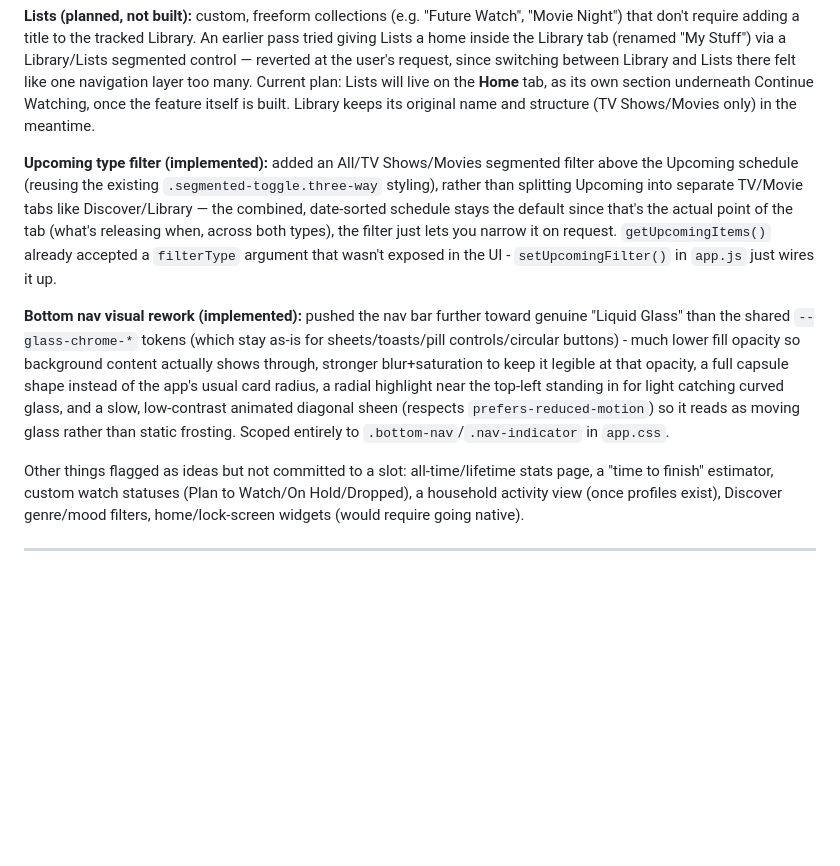
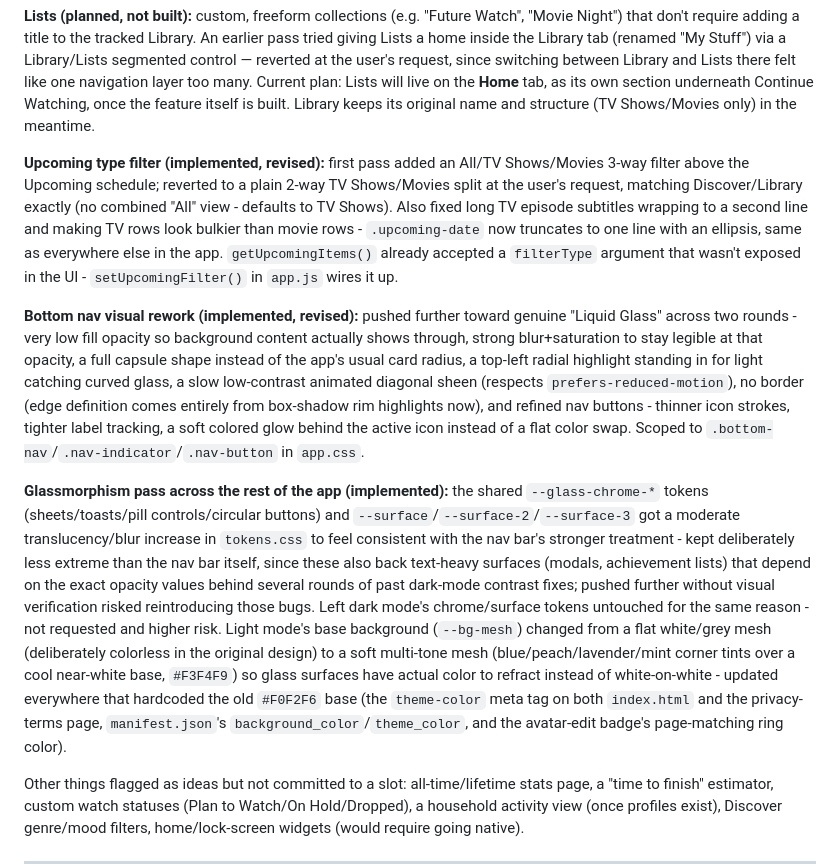
Before and after one commit to HanuKeyser/NovaWatch, a Markdown page: README.md, the part around the change. Rendered like a GitHub page; blank space fills up the shorter version.

Commit message:
Revise Upcoming filter and enhance app visuals
Revised implementation details for Upcoming type filter and Bottom nav visual rework. Added Glassmorphism pass across the app and updated light mode's base background.

```diff
--- a/README.md
+++ b/README.md
@@ -99,9 +99,11 @@ Confirmed build order was multi-profiles → dark mode, but dark mode, achieveme
 
 **Lists (planned, not built):** custom, freeform collections (e.g. "Future Watch", "Movie Night") that don't require adding a title to the tracked Library. An earlier pass tried giving Lists a home inside the Library tab (renamed "My Stuff") via a Library/Lists segmented control — reverted at the user's request, since switching between Library and Lists there felt like one navigation layer too many. Current plan: Lists will live on the **Home** tab, as its own section underneath Continue Watching, once the feature itself is built. Library keeps its original name and structure (TV Shows/Movies only) in the meantime.
 
-**Upcoming type filter (implemented):** added an All/TV Shows/Movies segmented filter above the Upcoming schedule (reusing the existing `.segmented-toggle.three-way` styling), rather than splitting Upcoming into separate TV/Movie tabs like Discover/Library — the combined, date-sorted schedule stays the default since that's the actual point of the tab (what's releasing when, across both types), the filter just lets you narrow it on request. `getUpcomingItems()` already accepted a `filterType` argument that wasn't exposed in the UI - `setUpcomingFilter()` in `app.js` just wires it up.
+**Upcoming type filter (implemented, revised):** first pass added an All/TV Shows/Movies 3-way filter above the Upcoming schedule; reverted to a plain 2-way TV Shows/Movies split at the user's request, matching Discover/Library exactly (no combined "All" view - defaults to TV Shows). Also fixed long TV episode subtitles wrapping to a second line and making TV rows look bulkier than movie rows - `.upcoming-date` now truncates to one line with an ellipsis, same as everywhere else in the app. `getUpcomingItems()` already accepted a `filterType` argument that wasn't exposed in the UI - `setUpcomingFilter()` in `app.js` wires it up.
 
-**Bottom nav visual rework (implemented):** pushed the nav bar further toward genuine "Liquid Glass" than the shared `--glass-chrome-*` tokens (which stay as-is for sheets/toasts/pill controls/circular buttons) - much lower fill opacity so background content actually shows through, stronger blur+saturation to keep it legible at that opacity, a full capsule shape instead of the app's usual card radius, a radial highlight near the top-left standing in for light catching curved glass, and a slow, low-contrast animated diagonal sheen (respects `prefers-reduced-motion`) so it reads as moving glass rather than static frosting. Scoped entirely to `.bottom-nav`/`.nav-indicator` in `app.css`.
+**Bottom nav visual rework (implemented, revised):** pushed further toward genuine "Liquid Glass" across two rounds - very low fill opacity so background content actually shows through, strong blur+saturation to stay legible at that opacity, a full capsule shape instead of the app's usual card radius, a top-left radial highlight standing in for light catching curved glass, a slow low-contrast animated diagonal sheen (respects `prefers-reduced-motion`), no border (edge definition comes entirely from box-shadow rim highlights now), and refined nav buttons - thinner icon strokes, tighter label tracking, a soft colored glow behind the active icon instead of a flat color swap. Scoped to `.bottom-nav`/`.nav-indicator`/`.nav-button` in `app.css`.
+
+**Glassmorphism pass across the rest of the app (implemented):** the shared `--glass-chrome-*` tokens (sheets/toasts/pill controls/circular buttons) and `--surface`/`--surface-2`/`--surface-3` got a moderate translucency/blur increase in `tokens.css` to feel consistent with the nav bar's stronger treatment - kept deliberately less extreme than the nav bar itself, since these also back text-heavy surfaces (modals, achievement lists) that depend on the exact opacity values behind several rounds of past dark-mode contrast fixes; pushed further without visual verification risked reintroducing those bugs. Left dark mode's chrome/surface tokens untouched for the same reason - not requested and higher risk. Light mode's base background (`--bg-mesh`) changed from a flat white/grey mesh (deliberately colorless in the original design) to a soft multi-tone mesh (blue/peach/lavender/mint corner tints over a cool near-white base, `#F3F4F9`) so glass surfaces have actual color to refract instead of white-on-white - updated everywhere that hardcoded the old `#F0F2F6` base (the `theme-color` meta tag on both `index.html` and the privacy-terms page, `manifest.json`'s `background_color`/`theme_color`, and the avatar-edit badge's page-matching ring color).
 
 Other things flagged as ideas but not committed to a slot: all-time/lifetime stats page, a "time to finish" estimator, custom watch statuses (Plan to Watch/On Hold/Dropped), a household activity view (once profiles exist), Discover genre/mood filters, home/lock-screen widgets (would require going native).
 
```
